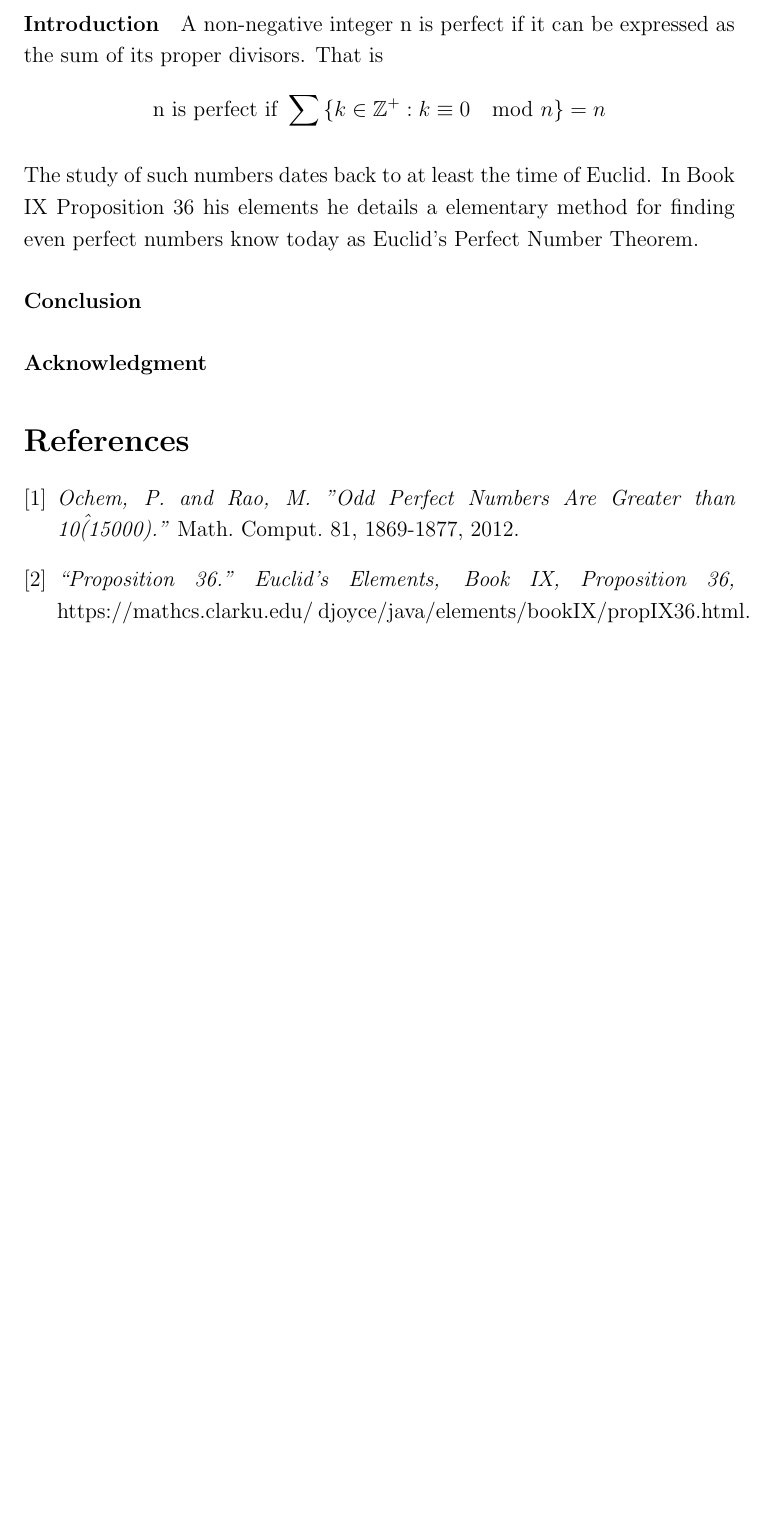
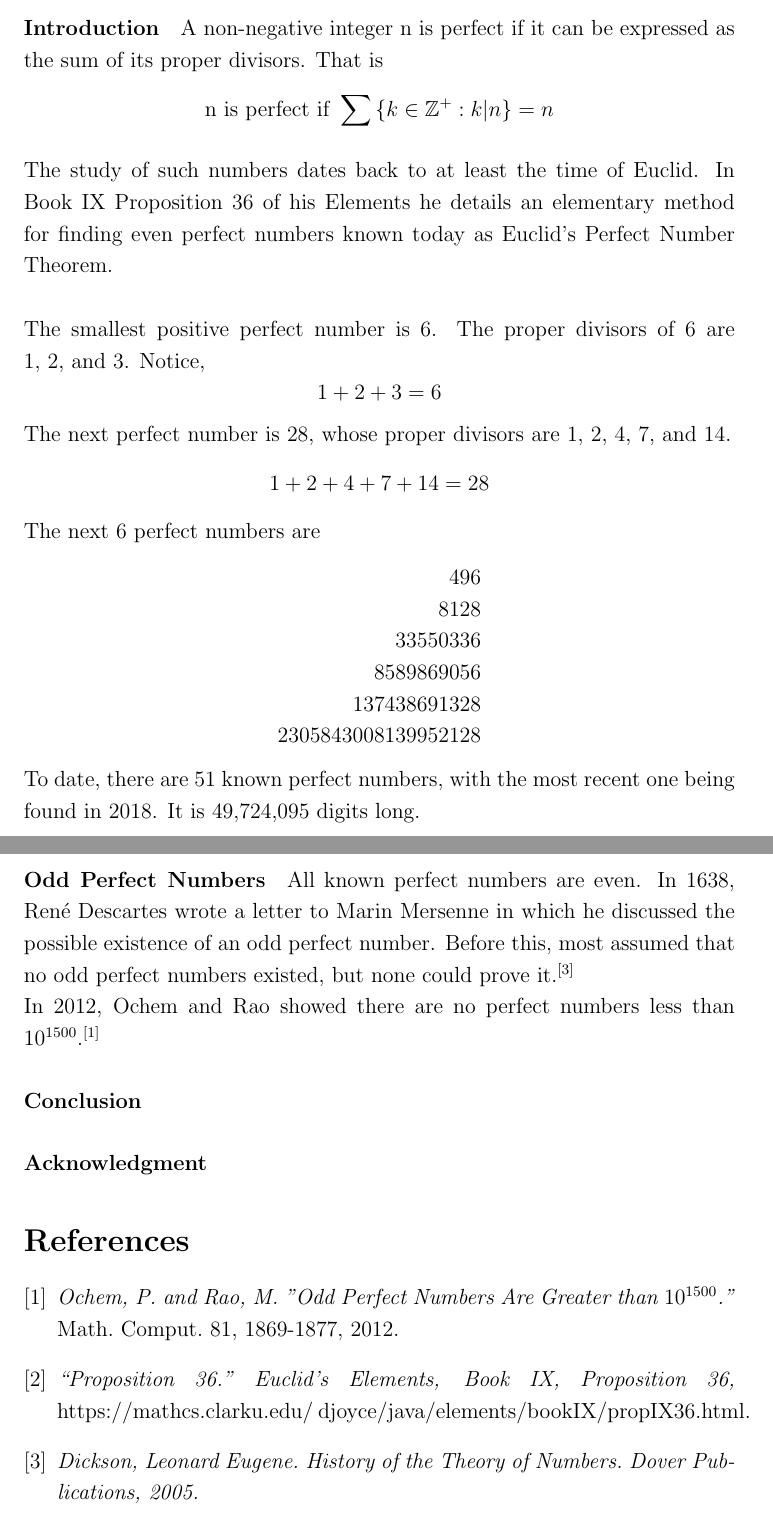
Before and after one commit to superseeker13/PerfectNumSearch, a LaTeX document (paper.tex): part of the page before the commit and two parts of pages 1 and 2 of 2 after it, the two joined at a grey line, cut so that both start at the same text, the shorter picture padded with empty space. Compiled offline with pdfLaTeX.

Commit message:
wrote some stuff

```diff
--- a/paper.tex
+++ b/paper.tex
@@ -18,8 +18,26 @@ Thomas R.\\
 
 \paragraph*{Introduction}
 A non-negative integer n is perfect if it can be expressed as the sum of its proper divisors.
-That is $$\text{n is perfect if }\sum_{}{}\{k \in \mathbb{Z}^+ : k \equiv 0 \mod n\} = n$$
-The study of such numbers dates back to at least the time of Euclid. In Book IX Proposition 36 his elements he details a elementary method for finding even perfect numbers know today as Euclid’s Perfect Number Theorem.
+That is $$\text{n is perfect if }\sum_{}{}\{k \in \mathbb{Z}^+ : k|n\} = n$$
+The study of such numbers dates back to at least the time of Euclid. In Book IX Proposition 36 of his Elements he details an elementary method for finding even perfect numbers known today as Euclid’s Perfect Number Theorem. \\
+\\
+The smallest positive perfect number is 6. The proper divisors of 6 are 1, 2, and 3. Notice, $$1+2+3=6$$
+The next perfect number is 28, whose proper divisors are 1, 2, 4, 7, and 14.
+$$1+2+4+7+14=28$$
+The next 6 perfect numbers are
+ $$\begin{array}{r}
+496\\
+8128\\
+33550336\\
+8589869056\\
+137438691328\\
+2305843008139952128
+\end{array}$$
+To date, there are 51 known perfect numbers, with the most recent one being found in 2018. It is 49,724,095 digits long.
+\paragraph*{Odd Perfect Numbers}
+All known perfect numbers are even. In 1638, René Descartes wrote a letter to Marin Mersenne in which he discussed the possible existence of an odd perfect number. Before this, most assumed that no odd perfect numbers existed, but none could prove it.$^{[3]}$ \\
+In 2012, Ochem and Rao showed there are no perfect numbers less than $10^{1500}$.$^{[1]}$
+
 \paragraph*{Conclusion}
 
 \paragraph*{Acknowledgment}
@@ -27,9 +45,11 @@ The study of such numbers dates back to at least the time of Euclid. In Book IX
 
 \begin{thebibliography}{5}
 \bibitem{lowerbound}
-\textit{Ochem, P. and Rao, M. "Odd Perfect Numbers Are Greater than 10\^(15000)."} Math. Comput. 81, 1869-1877, 2012.
+\textit{Ochem, P. and Rao, M. "Odd Perfect Numbers Are Greater than $10^{1500}$."} Math. Comput. 81, 1869-1877, 2012.
 \bibitem{elements}
 \textit{“Proposition 36.” Euclid's Elements, Book IX, Proposition 36,} https://mathcs.clarku.edu/~djoyce/java/elements/bookIX/propIX36.html.
+\bibitem{DicksonPN}
+\textit{Dickson, Leonard Eugene. History of the Theory of Numbers. Dover Publications, 2005.}
 \end{thebibliography}
 
 \end{document}
```
Also changed, not shown: paper.tex (2 more changed lines).
